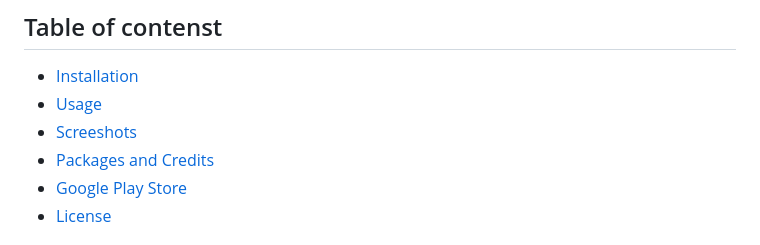
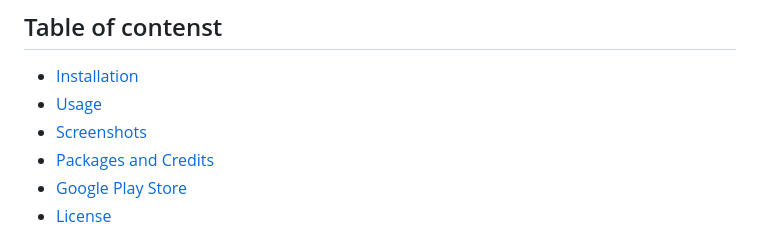
Before and after one commit to aswinsubhash/Mtracker, a Markdown page: README.md, the part around the change. Drawn GitHub-style.

```diff
--- a/README.md
+++ b/README.md
@@ -10,7 +10,7 @@ spent.
 
 - [Installation](#installation)
 - [Usage](#usage)
-- [Screeshots](#screenshots)
+- [Screenshots](#screenshots)
 - [Packages and Credits](#packages-and-credits)
 - [Google Play Store](#google-play-store)
 - [License](#license)
```
